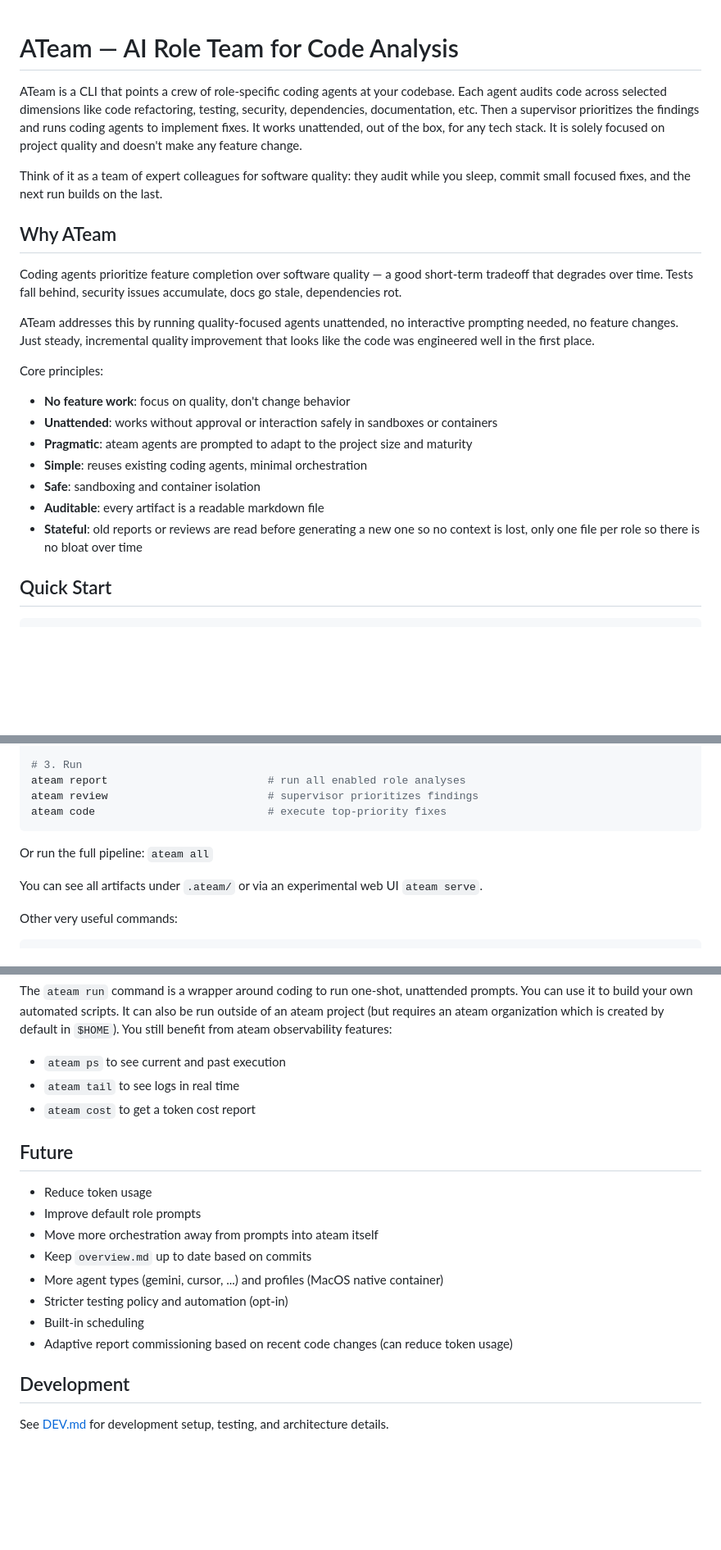
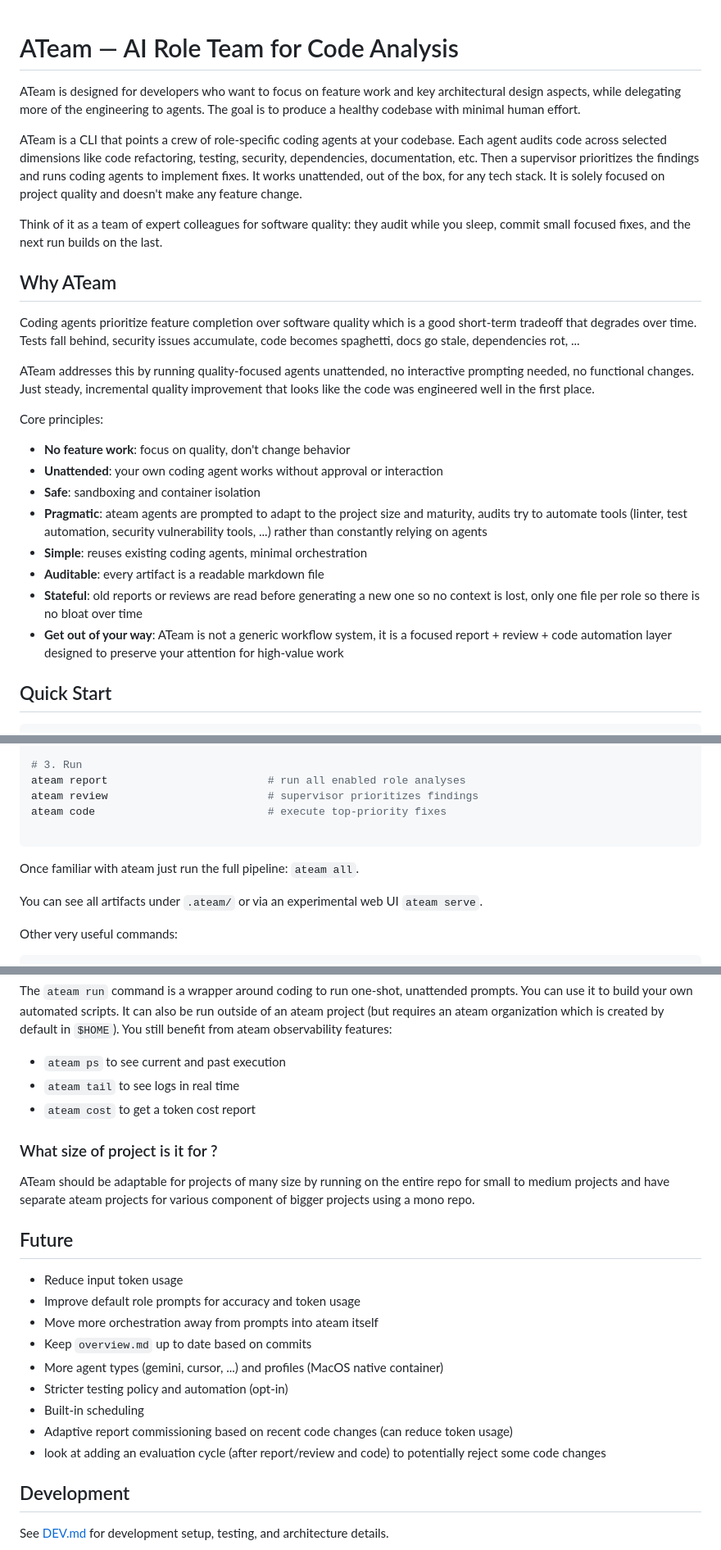
Before and after one commit to voidexpr/ateam, a Markdown page: README.md, 3 parts joined by grey strips. Shown at 82% size. GitHub-like rendering; blank space fills up the shorter version.

Commit message:
README.md: better define goals, added some faq, tweaked intro wording

````diff
--- a/README.md
+++ b/README.md
@@ -1,4 +1,6 @@
 # ATeam — AI Role Team for Code Analysis
+
+ATeam is designed for developers who want to focus on feature work and key architectural design aspects, while delegating more of the engineering to agents. The goal is to produce a healthy codebase with minimal human effort.
 
 ATeam is a CLI that points a crew of role-specific coding agents at your codebase. Each agent audits code across selected dimensions like code refactoring, testing, security, dependencies, documentation, etc. Then a supervisor prioritizes the findings and runs coding agents to implement fixes. It works unattended, out of the box, for any tech stack. It is solely focused on project quality and doesn't make any feature change.
 
@@ -6,18 +8,19 @@ Think of it as a team of expert colleagues for software quality: they audit whil
 
 ## Why ATeam
 
-Coding agents prioritize feature completion over software quality — a good short-term tradeoff that degrades over time. Tests fall behind, security issues accumulate, docs go stale, dependencies rot.
+Coding agents prioritize feature completion over software quality which is a good short-term tradeoff that degrades over time. Tests fall behind, security issues accumulate, code becomes spaghetti, docs go stale, dependencies rot, ...
 
-ATeam addresses this by running quality-focused agents unattended, no interactive prompting needed, no feature changes. Just steady, incremental quality improvement that looks like the code was engineered well in the first place.
+ATeam addresses this by running quality-focused agents unattended, no interactive prompting needed, no functional changes. Just steady, incremental quality improvement that looks like the code was engineered well in the first place.
 
 Core principles:
 - **No feature work**: focus on quality, don't change behavior
-- **Unattended**: works without approval or interaction safely in sandboxes or containers
-- **Pragmatic**: ateam agents are prompted to adapt to the project size and maturity
+- **Unattended**: your own coding agent works without approval or interaction
+- **Safe**: sandboxing and container isolation
+- **Pragmatic**: ateam agents are prompted to adapt to the project size and maturity, audits try to automate tools (linter, test automation, security vulnerability tools, ...) rather than constantly relying on agents
 - **Simple**: reuses existing coding agents, minimal orchestration
-- **Safe**: sandboxing and container isolation
 - **Auditable**: every artifact is a readable markdown file
 - **Stateful**: old reports or reviews are read before generating a new one so no context is lost, only one file per role so there is no bloat over time
+- **Get out of your way**: ATeam is not a generic workflow system, it is a focused report + review + code automation layer designed to preserve your attention for high-value work
 
 ## Quick Start
 
@@ -42,9 +45,10 @@ ateam auto-setup
 ateam report                         # run all enabled role analyses
 ateam review                         # supervisor prioritizes findings
 ateam code                           # execute top-priority fixes
+
 ```
 
-Or run the full pipeline: `ateam all`
+Once familiar with ateam just run the full pipeline: `ateam all`.
 
 You can see all artifacts under `.ateam/` or via an experimental web UI `ateam serve`.
 
@@ -204,16 +208,21 @@ The `ateam run` command is a wrapper around coding to run one-shot, unattended p
 * `ateam tail` to see logs in real time
 * `ateam cost` to get a token cost report
 
+### What size of project is it for ?
+
+ATeam should be adaptable for projects of many size by running on the entire repo for small to medium projects and have separate ateam projects for various component of bigger projects using a mono repo.
+
 ## Future
 
-- Reduce token usage
-- Improve default role prompts
+- Reduce input token usage
+- Improve default role prompts for accuracy and token usage
 - Move more orchestration away from prompts into ateam itself
 - Keep `overview.md` up to date based on commits
 - More agent types (gemini, cursor, ...) and profiles (MacOS native container)
 - Stricter testing policy and automation (opt-in)
 - Built-in scheduling
 - Adaptive report commissioning based on recent code changes (can reduce token usage)
+- look at adding an evaluation cycle (after report/review and code) to potentially reject some code changes
 
 ## Development
 
````
